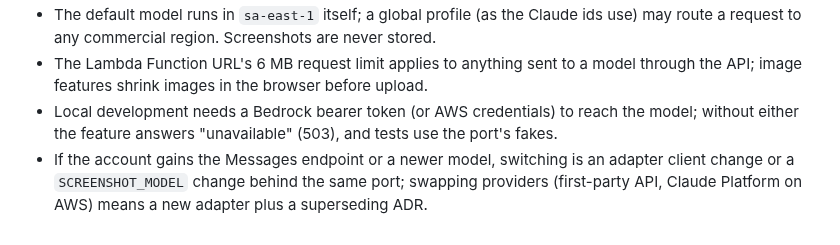
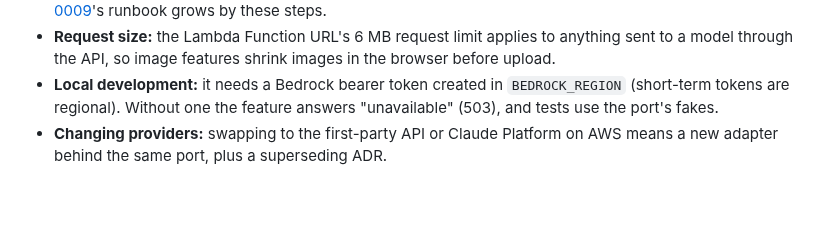
Before and after one commit to jpurplefox/sleepmon, a Markdown page: docs/adr/0011-ai-model-access-through-amazon-bedrock.md, the part around one of its changes. Rendered like a GitHub page; blank space fills up the shorter version.

Commit message:
docs(adr): record the two-pass Bedrock reading in ADR 0011
Co-Authored-By: Claude Opus 5.5 <noreply@anthropic.com>

```diff
--- a/docs/adr/0011-ai-model-access-through-amazon-bedrock.md
+++ b/docs/adr/0011-ai-model-access-through-amazon-bedrock.md
@@ -93,11 +105,9 @@ configuration, behind one domain port:
   [ADR-0009](0009-aws-deployment-and-ci-cd.md)'s runbook grows by these steps.
-- The default model runs in `sa-east-1` itself; a global profile (as the Claude ids
-  use) may route a request to any commercial region. Screenshots are never stored.
-- The Lambda Function URL's 6 MB request limit applies to anything sent to a model
-  through the API; image features shrink images in the browser before upload.
-- Local development needs a Bedrock bearer token (or AWS credentials) to reach the
-  model; without either the feature answers "unavailable" (503), and tests use the
-  port's fakes.
-- If the account gains the Messages endpoint or a newer model, switching is an adapter
-  client change or a `SCREENSHOT_MODEL` change behind the same port; swapping providers
-  (first-party API, Claude Platform on AWS) means a new adapter plus a superseding ADR.
+- **Request size:** the Lambda Function URL's 6 MB request limit applies to anything
+  sent to a model through the API, so image features shrink images in the browser
+  before upload.
+- **Local development:** it needs a Bedrock bearer token created in `BEDROCK_REGION`
+  (short-term tokens are regional). Without one the feature answers "unavailable"
+  (503), and tests use the port's fakes.
+- **Changing providers:** swapping to the first-party API or Claude Platform on AWS
+  means a new adapter behind the same port, plus a superseding ADR.
```
Also changed, not shown: other parts of docs/adr/0011-ai-model-access-through-amazon-bedrock.md (+62 -50 lines).
